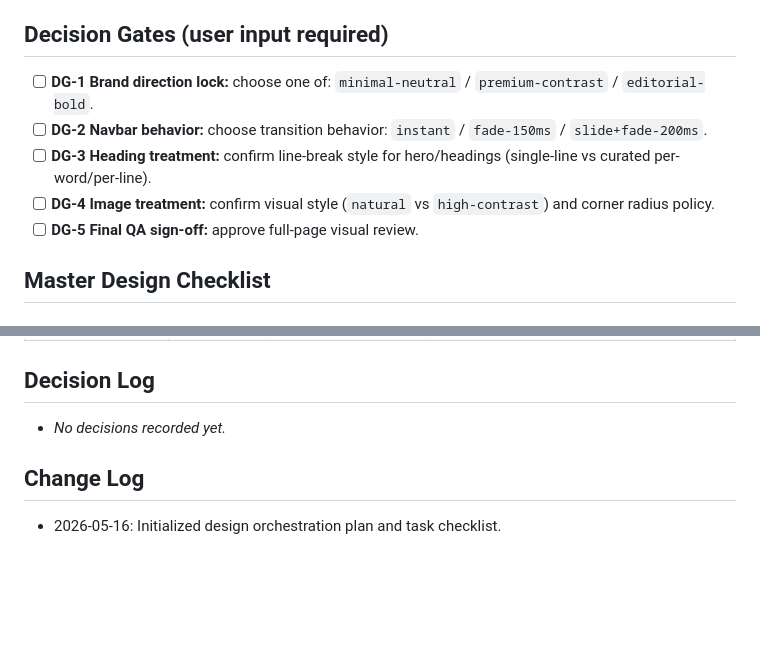
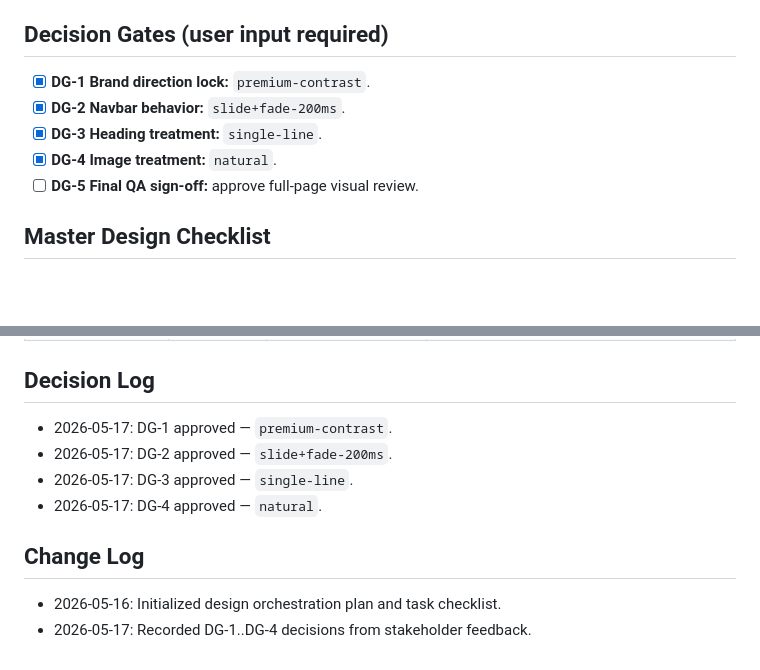
Before and after one commit to mihneaparvanu/boholz-website, a Markdown page: project_design-work-state.md, 2 parts joined by grey strips. GitHub-like rendering; blank space fills up the shorter version.

Commit message:
docs: record approved DG-1 to DG-4 decisions
Agent-Logs-Url: https://github.com/mihneanparvanu/boholz-web-front/sessions/085ccd27-89c1-40e9-a869-498bdf206318

Co-authored-by: mihneanparvanu <72650059+mihneanparvanu@users.noreply.github.com>

```diff
--- a/project_design-work-state.md
+++ b/project_design-work-state.md
@@ -30,10 +30,10 @@ Coordinate design work across multiple agents without overlap, force explicit us
 
 ## Decision Gates (user input required)
 
-- [ ] **DG-1 Brand direction lock:** choose one of: `minimal-neutral` / `premium-contrast` / `editorial-bold`.
-- [ ] **DG-2 Navbar behavior:** choose transition behavior: `instant` / `fade-150ms` / `slide+fade-200ms`.
-- [ ] **DG-3 Heading treatment:** confirm line-break style for hero/headings (single-line vs curated per-word/per-line).
-- [ ] **DG-4 Image treatment:** confirm visual style (`natural` vs `high-contrast`) and corner radius policy.
+- [x] **DG-1 Brand direction lock:** `premium-contrast`.
+- [x] **DG-2 Navbar behavior:** `slide+fade-200ms`.
+- [x] **DG-3 Heading treatment:** `single-line`.
+- [x] **DG-4 Image treatment:** `natural`.
 - [ ] **DG-5 Final QA sign-off:** approve full-page visual review.
 
 ## Master Design Checklist
@@ -79,7 +79,11 @@ Coordinate design work across multiple agents without overlap, force explicit us
 | Final integration | A6 | All above | A6 blocks merge if overlap/conflicts are unresolved |
 
 ## Decision Log
-- _No decisions recorded yet._
+- 2026-05-17: DG-1 approved — `premium-contrast`.
+- 2026-05-17: DG-2 approved — `slide+fade-200ms`.
+- 2026-05-17: DG-3 approved — `single-line`.
+- 2026-05-17: DG-4 approved — `natural`.
 
 ## Change Log
 - 2026-05-16: Initialized design orchestration plan and task checklist.
+- 2026-05-17: Recorded DG-1..DG-4 decisions from stakeholder feedback.
```
